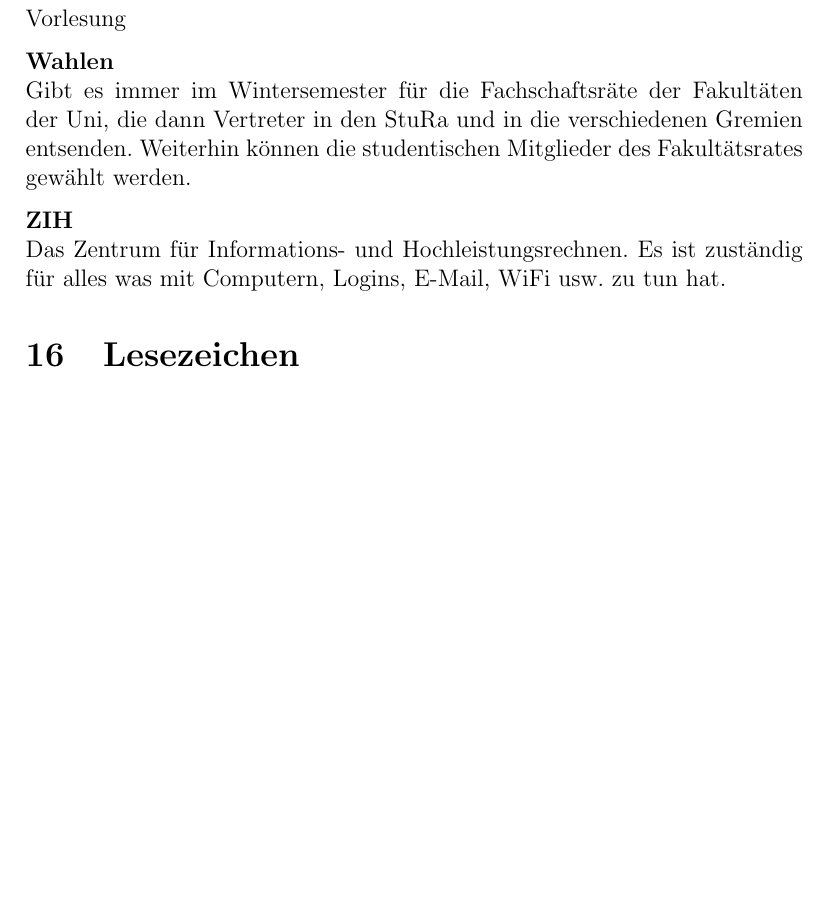
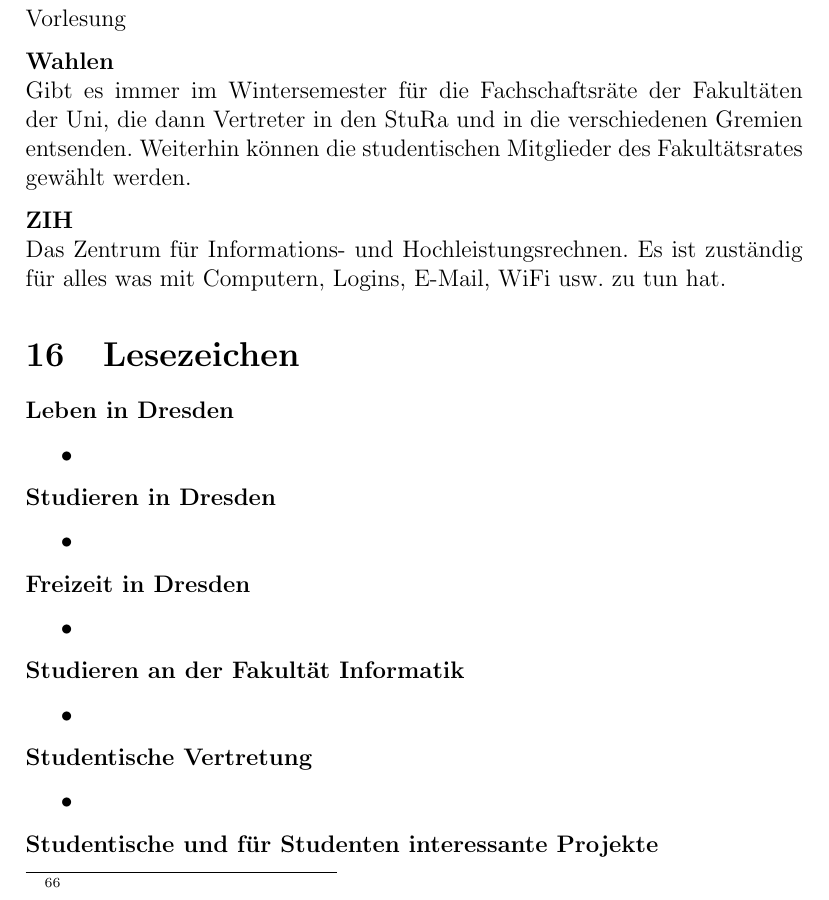
Before and after one commit to fsr/nopanic, a LaTeX document (nopanic.tex, which reads Lesezeichen.tex): part of page 40 of 41 before the commit and part of page 40 of 42 after it, cut so that both start at the same text, the shorter picture padded with empty space. Compiled offline with pdfLaTeX.

Commit message:
Die Liste an Lesezeichen sollte man auch direkt nochmal überdenken.

```diff
--- a/Lesezeichen.tex
+++ b/Lesezeichen.tex
@@ -1,3 +1,31 @@
 \section{Lesezeichen}
 
-%Links hier einfügen
+\textbf{Leben in Dresden}
+\begin{itemize}
+\item
+\end{itemize}
+
+\textbf{Studieren in Dresden}
+\begin{itemize}
+\item
+\end{itemize}
+
+\textbf{Freizeit in Dresden}
+\begin{itemize}
+\item
+\end{itemize}
+
+\textbf{Studieren an der Fakultät Informatik}
+\begin{itemize}
+\item
+\end{itemize}
+
+\textbf{Studentische Vertretung}
+\begin{itemize}
+\item
+\end{itemize}
+
+\textbf{Studentische und für Studenten interessante Projekte}
+\begin{itemize}
+\item
+\end{itemize}
```
